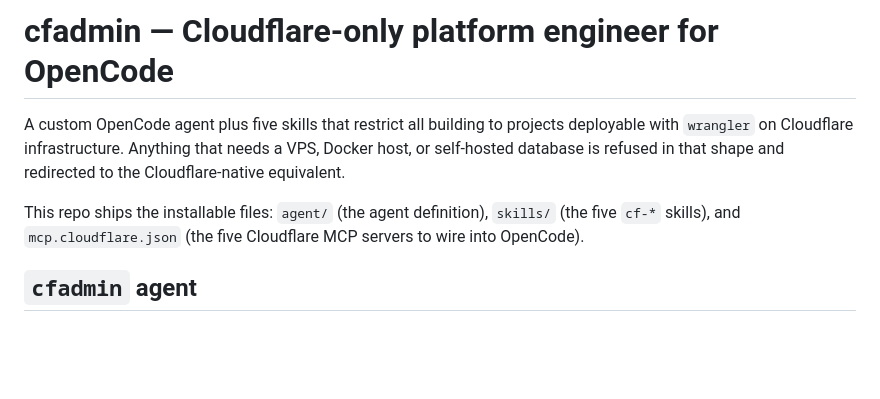
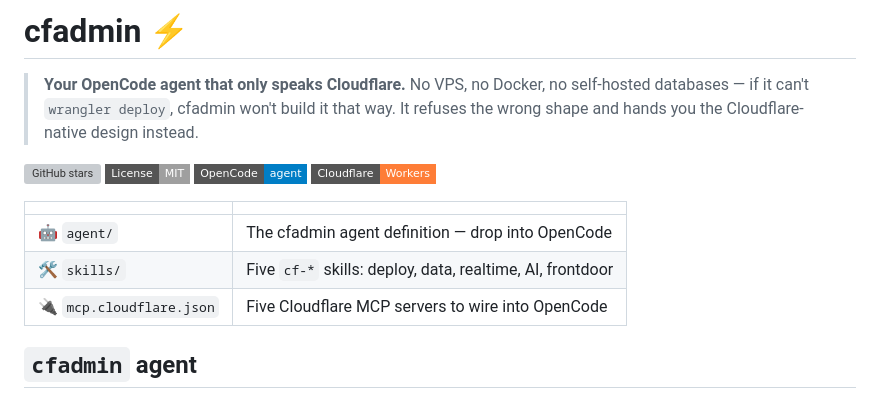
Before and after one commit to stalane/cfadmin, a Markdown page: README.md, the part around the change. Drawn GitHub-style; badges without logos; blank space fills up the shorter version; grey boxes are pictures that could not be loaded.

Commit message:
README: hero block with badges, pitch, and file map

```diff
--- a/README.md
+++ b/README.md
@@ -1,13 +1,20 @@
-# cfadmin — Cloudflare-only platform engineer for OpenCode
+# cfadmin ⚡
 
-A custom OpenCode agent plus five skills that restrict all building to
-projects deployable with `wrangler` on Cloudflare infrastructure. Anything
-that needs a VPS, Docker host, or self-hosted database is refused in that
-shape and redirected to the Cloudflare-native equivalent.
+> **Your OpenCode agent that only speaks Cloudflare.** No VPS, no Docker,
+> no self-hosted databases — if it can't `wrangler deploy`, cfadmin won't
+> build it that way. It refuses the wrong shape and hands you the
+> Cloudflare-native design instead.
 
-This repo ships the installable files: `agent/` (the agent definition),
-`skills/` (the five `cf-*` skills), and `mcp.cloudflare.json` (the five
-Cloudflare MCP servers to wire into OpenCode).
+[![GitHub stars](https://img.shields.io/github/stars/stalane/cfadmin?style=flat-square)](https://github.com/stalane/cfadmin)
+[![License: MIT](https://img.shields.io/badge/License-MIT-lightgrey?style=flat-square)](LICENSE)
+[![OpenCode](https://img.shields.io/badge/OpenCode-agent-blue?style=flat-square)](https://opencode.ai/docs/agents/)
+[![Cloudflare](https://img.shields.io/badge/Cloudflare-Workers-orange?style=flat-square)](https://developers.cloudflare.com/workers/)
+
+| | |
+|---|---|
+| 🤖 `agent/` | The cfadmin agent definition — drop into OpenCode |
+| 🛠 `skills/` | Five `cf-*` skills: deploy, data, realtime, AI, frontdoor |
+| 🔌 `mcp.cloudflare.json` | Five Cloudflare MCP servers to wire into OpenCode |
 
 ## `cfadmin` agent
 
```
